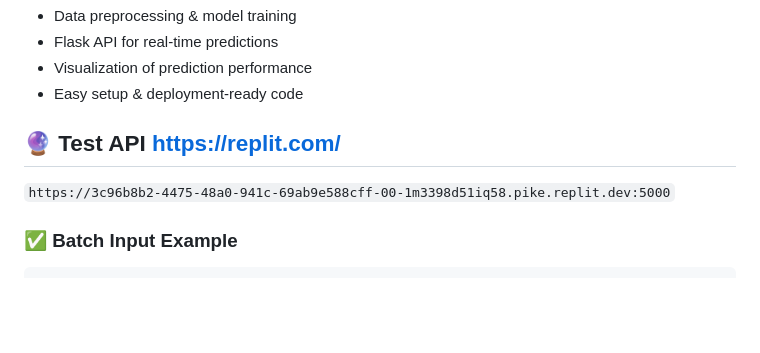
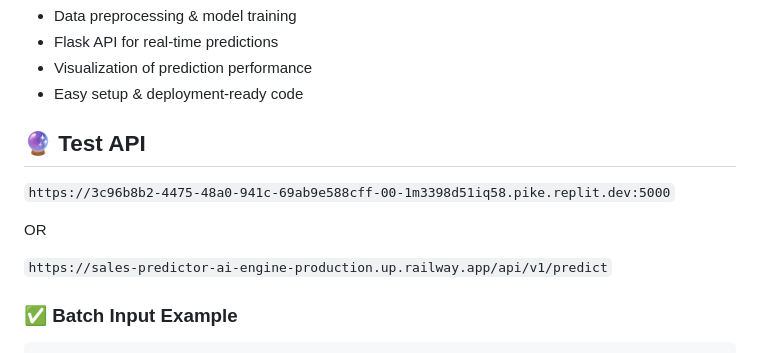
Before and after one commit to shahzadthathal/sales-predictor-ai-engine, a Markdown page: README.md, the part around the change. Drawn GitHub-style; blank space fills up the shorter version.

Commit message:
Test api urls updated

````diff
--- a/README.md
+++ b/README.md
@@ -7,8 +7,13 @@ A simple machine learning project to predict future sales totals based on produc
 * Visualization of prediction performance
 * Easy setup & deployment-ready code
 
-## 🔮 Test API https://replit.com/
+## 🔮 Test API
+
 `https://3c96b8b2-4475-48a0-941c-69ab9e588cff-00-1m3398d51iq58.pike.replit.dev:5000`
+
+OR
+
+`https://sales-predictor-ai-engine-production.up.railway.app/api/v1/predict`
 
 ### ✅ Batch Input Example
 ```bash
````
